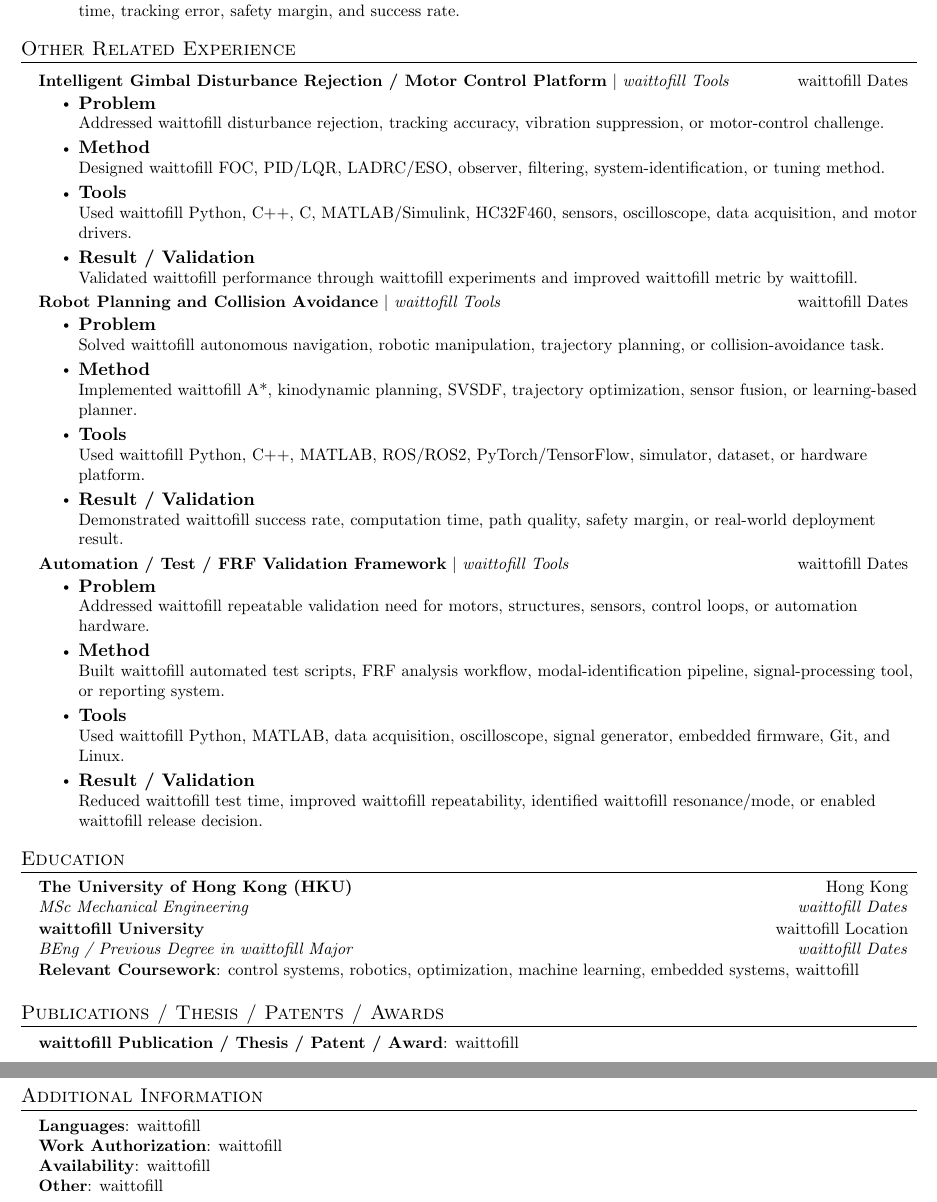
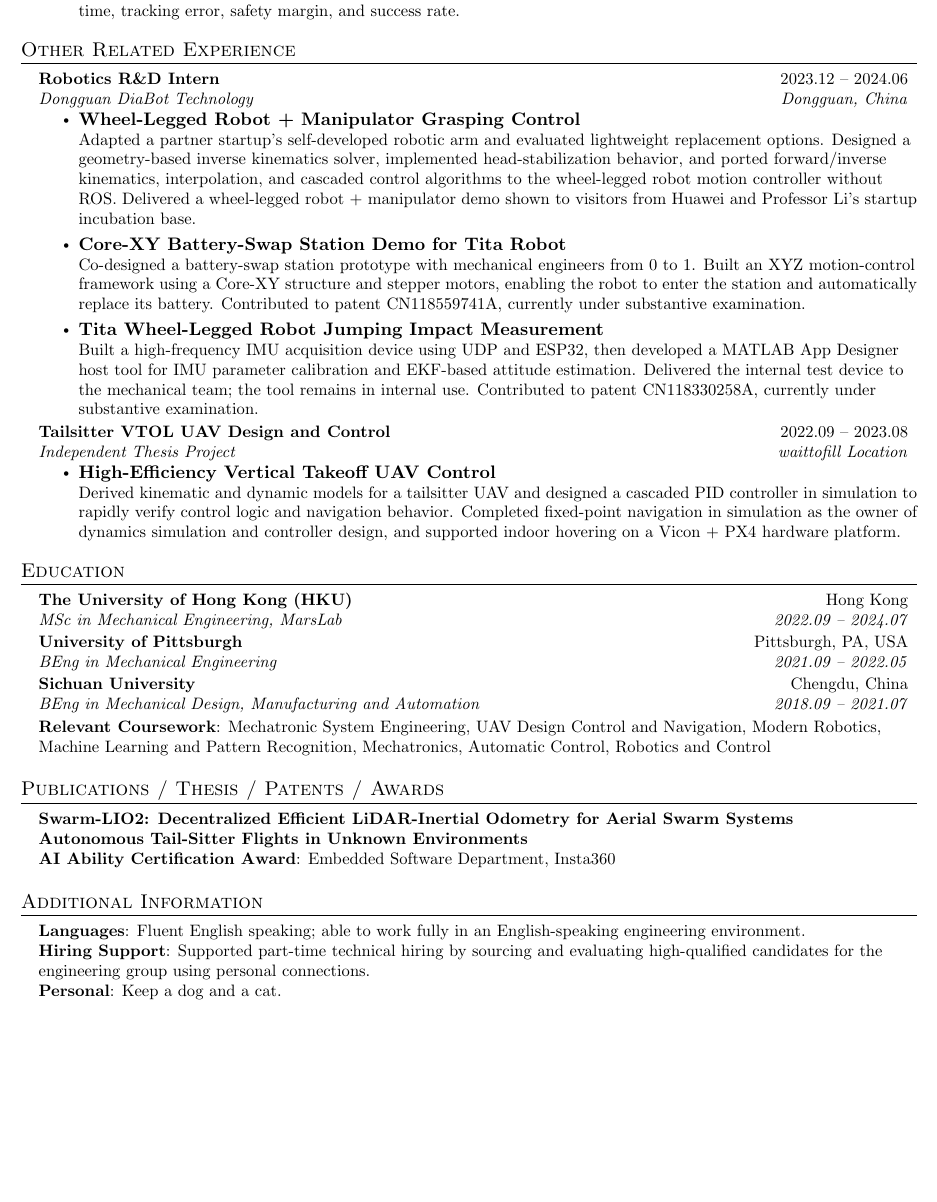
Before and after one commit to 1f-small-Xue-study-today/Knowledge_graph, a LaTeX CV (resume/Engineer/main.tex): two parts of pages 2 and 3 of 3 before the commit and part of page 2 of 2 after it, the two joined at a grey line, cut so that both start at the same text, the shorter picture padded with empty space. Compiled offline with pdfLaTeX.

Commit message:
update the resume

```diff
--- a/resume/Engineer/main.tex
+++ b/resume/Engineer/main.tex
@@ -178,43 +178,24 @@ Robotics and control engineer with waittofill experience in autonomous systems,
 %-----------PROJECTS-----------
 \section{Other Related Experience}
   \resumeSubHeadingListStart
-    \resumeProjectHeading
-      {\textbf{Intelligent Gimbal Disturbance Rejection / Motor Control Platform} $|$ \emph{waittofill Tools}}{waittofill Dates}
+    \resumeSubheading
+      {Robotics R\&D Intern}{2023.12 -- 2024.06}
+      {Dongguan DiaBot Technology}{Dongguan, China}
       \resumeItemListStart
-        \resumeItem{\normalsize{\textbf{Problem}} \\
-        \small{Addressed waittofill disturbance rejection, tracking accuracy, vibration suppression, or motor-control challenge.}}
-        \resumeItem{\normalsize{\textbf{Method}} \\
-        \small{Designed waittofill FOC, PID/LQR, LADRC/ESO, observer, filtering, system-identification, or tuning method.}}
-        \resumeItem{\normalsize{\textbf{Tools}} \\
-        \small{Used waittofill Python, C++, C, MATLAB/Simulink, HC32F460, sensors, oscilloscope, data acquisition, and motor drivers.}}
-        \resumeItem{\normalsize{\textbf{Result / Validation}} \\
-        \small{Validated waittofill performance through waittofill experiments and improved waittofill metric by waittofill.}}
+        \resumeItem{\normalsize{\textbf{Wheel-Legged Robot + Manipulator Grasping Control}} \\
+        \small{Adapted a partner startup's self-developed robotic arm and evaluated lightweight replacement options. Designed a geometry-based inverse kinematics solver, implemented head-stabilization behavior, and ported forward/inverse kinematics, interpolation, and cascaded control algorithms to the wheel-legged robot motion controller without ROS. Delivered a wheel-legged robot + manipulator demo shown to visitors from Huawei and Professor Li's startup incubation base.}}
+        \resumeItem{\normalsize{\textbf{Core-XY Battery-Swap Station Demo for Tita Robot}} \\
+        \small{Co-designed a battery-swap station prototype with mechanical engineers from 0 to 1. Built an XYZ motion-control framework using a Core-XY structure and stepper motors, enabling the robot to enter the station and automatically replace its battery. Contributed to patent CN118559741A, currently under substantive examination.}}
+        \resumeItem{\normalsize{\textbf{Tita Wheel-Legged Robot Jumping Impact Measurement}} \\
+        \small{Built a high-frequency IMU acquisition device using UDP and ESP32, then developed a MATLAB App Designer host tool for IMU parameter calibration and EKF-based attitude estimation. Delivered the internal test device to the mechanical team; the tool remains in internal use. Contributed to patent CN118330258A, currently under substantive examination.}}
       \resumeItemListEnd
 
-    \resumeProjectHeading
-      {\textbf{Robot Planning and Collision Avoidance} $|$ \emph{waittofill Tools}}{waittofill Dates}
+    \resumeSubheading
+      {Tailsitter VTOL UAV Design and Control}{2022.09 -- 2023.08}
+      {Independent Thesis Project}{waittofill Location}
       \resumeItemListStart
-        \resumeItem{\normalsize{\textbf{Problem}} \\
-        \small{Solved waittofill autonomous navigation, robotic manipulation, trajectory planning, or collision-avoidance task.}}
-        \resumeItem{\normalsize{\textbf{Method}} \\
-        \small{Implemented waittofill A*, kinodynamic planning, SVSDF, trajectory optimization, sensor fusion, or learning-based planner.}}
-        \resumeItem{\normalsize{\textbf{Tools}} \\
-        \small{Used waittofill Python, C++, MATLAB, ROS/ROS2, PyTorch/TensorFlow, simulator, dataset, or hardware platform.}}
-        \resumeItem{\normalsize{\textbf{Result / Validation}} \\
-        \small{Demonstrated waittofill success rate, computation time, path quality, safety margin, or real-world deployment result.}}
-      \resumeItemListEnd
-
-    \resumeProjectHeading
-      {\textbf{Automation / Test / FRF Validation Framework} $|$ \emph{waittofill Tools}}{waittofill Dates}
-      \resumeItemListStart
-        \resumeItem{\normalsize{\textbf{Problem}} \\
-        \small{Addressed waittofill repeatable validation need for motors, structures, sensors, control loops, or automation hardware.}}
-        \resumeItem{\normalsize{\textbf{Method}} \\
-        \small{Built waittofill automated test scripts, FRF analysis workflow, modal-identification pipeline, signal-processing tool, or reporting system.}}
-        \resumeItem{\normalsize{\textbf{Tools}} \\
-        \small{Used waittofill Python, MATLAB, data acquisition, oscilloscope, signal generator, embedded firmware, Git, and Linux.}}
-        \resumeItem{\normalsize{\textbf{Result / Validation}} \\
-        \small{Reduced waittofill test time, improved waittofill repeatability, identified waittofill resonance/mode, or enabled waittofill release decision.}}
+        \resumeItem{\normalsize{\textbf{High-Efficiency Vertical Takeoff UAV Control}} \\
+        \small{Derived kinematic and dynamic models for a tailsitter UAV and designed a cascaded PID controller in simulation to rapidly verify control logic and navigation behavior. Completed fixed-point navigation in simulation as the owner of dynamics simulation and controller design, and supported indoor hovering on a Vicon + PX4 hardware platform.}}
       \resumeItemListEnd
   \resumeSubHeadingListEnd
 
@@ -223,14 +204,17 @@ Robotics and control engineer with waittofill experience in autonomous systems,
   \resumeSubHeadingListStart
     \resumeSubheading
       {The University of Hong Kong (HKU)}{Hong Kong}
-      {MSc Mechanical Engineering}{waittofill Dates}
+      {MSc in Mechanical Engineering, MarsLab}{2022.09 -- 2024.07}
     \resumeSubheading
-      {waittofill University}{waittofill Location}
-      {BEng / Previous Degree in waittofill Major}{waittofill Dates}
+      {University of Pittsburgh}{Pittsburgh, PA, USA}
+      {BEng in Mechanical Engineering}{2021.09 -- 2022.05}
+    \resumeSubheading
+      {Sichuan University}{Chengdu, China}
+      {BEng in Mechanical Design, Manufacturing and Automation}{2018.09 -- 2021.07}
   \resumeSubHeadingListEnd
   \begin{itemize}[leftmargin=0.15in, label={}]
     \small{\item{
-      \textbf{Relevant Coursework}{: control systems, robotics, optimization, machine learning, embedded systems, waittofill}
+      \textbf{Relevant Coursework}{: Mechatronic System Engineering, UAV Design Control and Navigation, Modern Robotics, Machine Learning and Pattern Recognition, Mechatronics, Automatic Control, Robotics and Control}
     }}
   \end{itemize}
 
@@ -238,7 +222,9 @@ Robotics and control engineer with waittofill experience in autonomous systems,
 \section{Publications / Thesis / Patents / Awards}
   \begin{itemize}[leftmargin=0.15in, label={}]
     \small{\item{
-      \textbf{waittofill Publication / Thesis / Patent / Award}{: waittofill}
+      \textbf{Swarm-LIO2: Decentralized Efficient LiDAR-Inertial Odometry for Aerial Swarm Systems} \\
+      \textbf{Autonomous Tail-Sitter Flights in Unknown Environments} \\
+      \textbf{AI Ability Certification Award}{: Embedded Software Department, Insta360}
     }}
  \end{itemize}
 
@@ -246,10 +232,9 @@ Robotics and control engineer with waittofill experience in autonomous systems,
 \section{Additional Information}
   \begin{itemize}[leftmargin=0.15in, label={}]
     \small{\item{
-      \textbf{Languages}{: waittofill} \\
-      \textbf{Work Authorization}{: waittofill} \\
-      \textbf{Availability}{: waittofill} \\
-      \textbf{Other}{: waittofill}
+      \textbf{Languages}{: Fluent English speaking; able to work fully in an English-speaking engineering environment.} \\
+      \textbf{Hiring Support}{: Supported part-time technical hiring by sourcing and evaluating high-qualified candidates for the engineering group using personal connections.} \\
+      \textbf{Personal}{: Keep a dog and a cat.}
     }}
  \end{itemize}
 
```
